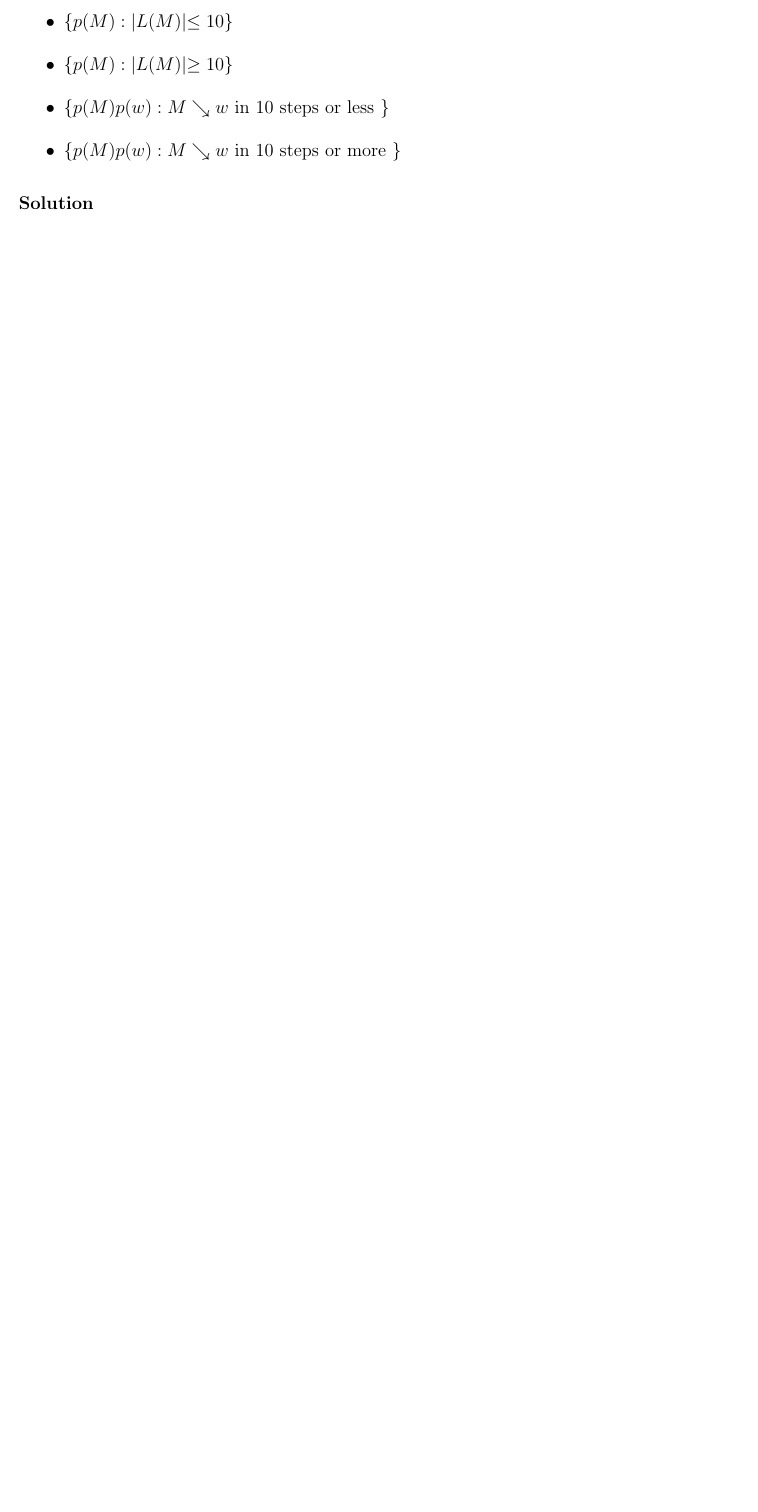
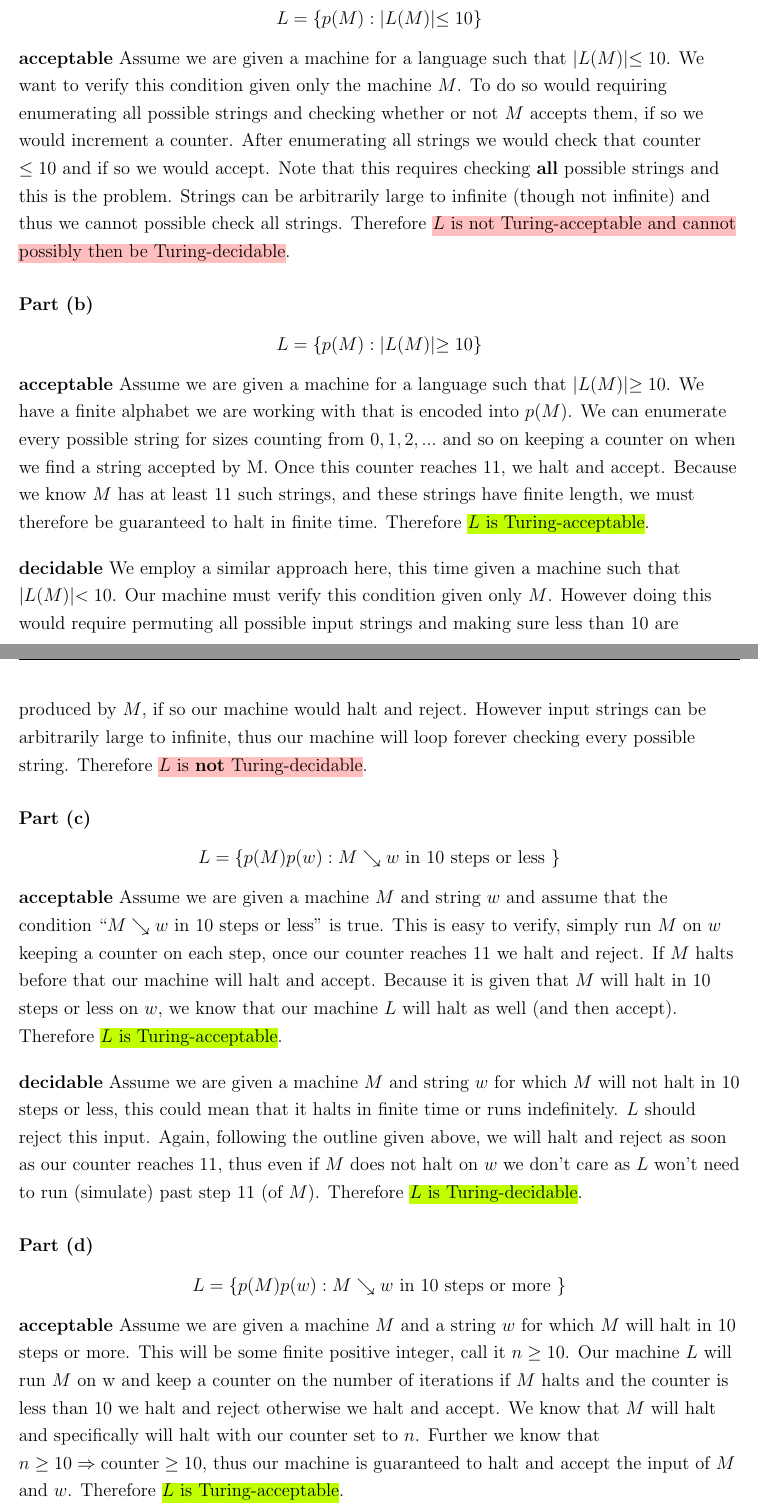
Before and after one commit to imalerich/cs331, a LaTeX problem sheet (hw11/imm-hw11.tex): part of page 2 of 3 before the commit and two parts of pages 2 and 3 of 4 after it, the two joined at a grey line, cut so that both start at the same text, the shorter picture padded with empty space. Compiled offline with pdfLaTeX.

Commit message:
I think I finished problem 2

```diff
--- a/hw11/imm-hw11.tex
+++ b/hw11/imm-hw11.tex
@@ -3,8 +3,11 @@
 \title{Com S 331: Homework 11}
 \usepackage{amssymb, amsfonts, amsthm, mathtools, graphicx, breqn}
 \usepackage{subfig, float, scrextend, setspace, soul}
-\usepackage{tikz, subcaption, caption, graphviz}
+\usepackage{tikz, subcaption, caption, graphviz, color}
 \usetikzlibrary{arrows.meta, automata, positioning}
+
+\newcommand{\hlred}[1]{{\sethlcolor{pink}\hl{#1}}}
+\newcommand{\hlgreen}[1]{{\sethlcolor{lime}\hl{#1}}}
 
 \onehalfspacing
 \begin{document}
@@ -38,11 +41,67 @@
 	deterministic Turing machine, $w$ is a generic input string to it, and $p$ is an
 	encoding function).
 
-	\begin{itemize}
-		\item $\{p(M) : |L(M)| \leq 10\}$
-		\item $\{p(M) : |L(M)| \geq 10\}$
-		\item $\{p(M)p(w) : M \searrow w \text{ in 10 steps or less }\}$
-		\item $\{p(M)p(w) : M \searrow w \text{ in 10 steps or more }\}$
-	\end{itemize}
+\solution
 
-\solution
+	In all the problems below, I discuss using a counter to keep track of iterations run by $M$,
+	this counter is stored at some arbitrary point on the tape. Not that important, but maybe worth mentioning.
+
+	\part $$L = \{p(M) : |L(M)| \leq 10\}$$
+
+	\textbf{acceptable}
+	Assume we are given a machine for a language such that $|L(M)| \leq 10$.
+	We want to verify this condition given only the machine $M$. To do so would requiring enumerating
+	all possible strings and checking whether or not $M$ accepts them, if so we would increment a counter.
+	After enumerating all strings we would check that counter $\leq 10$ and if so we would accept.
+	Note that this requires checking \textbf{all} possible strings and this is the problem. Strings
+	can be arbitrarily large to infinite (though not infinite) and thus we cannot possible check all strings.
+	Therefore \hlred{$L$ is not Turing-acceptable and cannot possibly then be Turing-decidable}.
+
+	\part $$L = \{p(M) : |L(M)| \geq 10\}$$
+
+	\textbf{acceptable}
+	Assume we are given a machine for a language such that $|L(M)| \geq 10$.
+	We have a finite alphabet we are working with that is encoded into $p(M)$.
+	We can enumerate every possible string for sizes counting from $0,1,2,...$ and so on
+	keeping a counter on when we find a string accepted by M. Once this counter reaches 11,
+	we halt and accept. Because we know $M$ has at least $11$ such strings, and these strings
+	have finite length, we must therefore be guaranteed to halt in finite time.
+	Therefore \hlgreen{$L$ is Turing-acceptable}.
+
+	\bigbreak
+	\textbf{decidable}
+	We employ a similar approach here, this time given a machine such that $|L(M)| < 10$.
+	Our machine must verify this condition given only $M$. However doing this would require
+	permuting all possible input strings and making sure less than 10 are produced by $M$, if
+	so our machine would halt and reject. However input strings can be arbitrarily large to infinite,
+	thus our machine will loop forever checking every possible string.
+	Therefore \hlred{$L$ is \textbf{not} Turing-decidable}.
+
+	\part $$L = \{p(M)p(w) : M \searrow w \text{ in 10 steps or less }\}$$
+
+	\textbf{acceptable}
+	Assume we are given a machine $M$ and string $w$ and assume that the condition ``$M\searrow w \text{ in 10
+	steps or less}$" is true. This is easy to verify, simply run $M$ on $w$ keeping a counter on each step,
+	once our counter reaches 11 we halt and reject. If $M$ halts before that our machine will halt and accept.
+	Because it is given that $M$ will halt in 10 steps or less on $w$, we know that our machine $L$
+	will halt as well (and then accept).
+	Therefore \hlgreen{$L$ is Turing-acceptable}.
+
+	\bigbreak
+	\textbf{decidable}
+	Assume we are given a machine $M$ and string $w$ for which $M$ will not halt in 10 steps or less, this could
+	mean that it halts in finite time or runs indefinitely. $L$ should reject this input. Again, following
+	the outline given above, we will halt and reject as soon as our counter reaches 11, thus even if $M$
+	does not halt on $w$ we don't care as $L$ won't need to run (simulate) past step 11 (of $M$).
+	Therefore \hlgreen{$L$ is Turing-decidable}.
+
+	\part $$L = \{p(M)p(w) : M \searrow w \text{ in 10 steps or more }\}$$
+
+	\textbf{acceptable}
+	Assume we are given a machine $M$ and a string $w$ for which $M$ will halt in 10 steps or more. This
+	will be some finite positive integer, call it $n\geq 10$. Our machine $L$ will run $M$ on w and keep
+	a counter on the number of iterations if $M$ halts and the counter is less than 10 we halt and reject
+	otherwise we halt and accept. We know that $M$ will halt and specifically will halt with our counter
+	set to $n$. Further we know that $n\geq 10 \Rightarrow \text{counter}\geq 10$, thus our machine
+	is guaranteed to halt and accept the input of $M$ and $w$.
+	Therefore \hlgreen{$L$ is Turing-acceptable}.
```
Also changed, not shown: hw11/imm-hw11.pdf, hw11/imm-hw11.tex (7 more changed lines).
